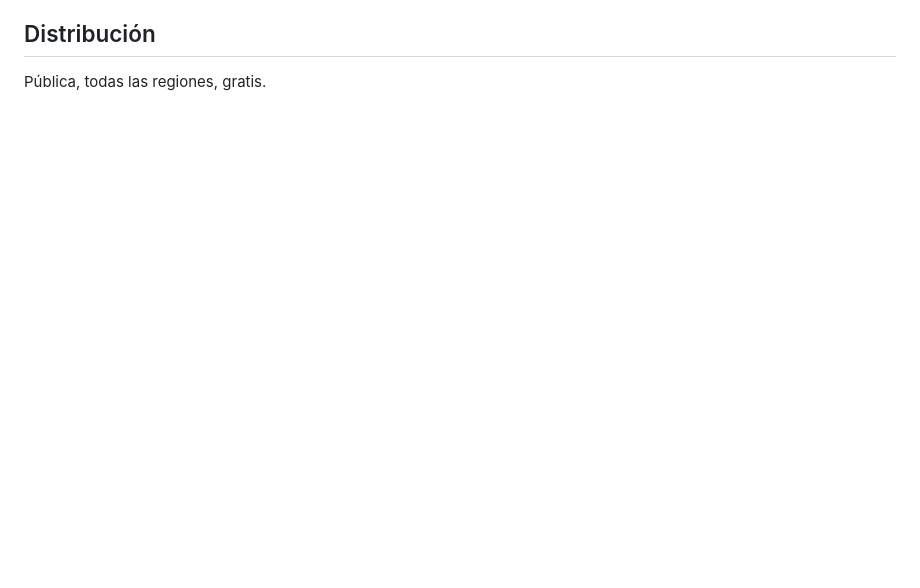
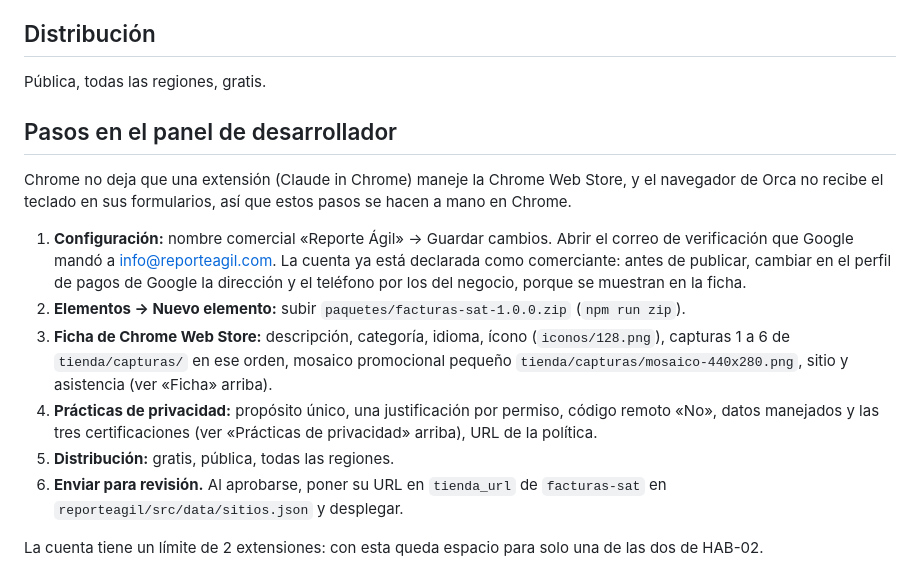
Before and after one commit to gustavojmarrero/extension-facturas-sat, a Markdown page: tienda/ficha.md, the part around the change. Rendered like a GitHub page; blank space fills up the shorter version.

Commit message:
docs: add the developer dashboard steps to the listing

```diff
--- a/tienda/ficha.md
+++ b/tienda/ficha.md
@@ -51,3 +51,16 @@ No es una herramienta del SAT ni está avalada por él. La publica Reporte Ágil
 ## Distribución
 
 Pública, todas las regiones, gratis.
+
+## Pasos en el panel de desarrollador
+
+Chrome no deja que una extensión (Claude in Chrome) maneje la Chrome Web Store, y el navegador de Orca no recibe el teclado en sus formularios, así que estos pasos se hacen a mano en Chrome.
+
+1. **Configuración:** nombre comercial «Reporte Ágil» → Guardar cambios. Abrir el correo de verificación que Google mandó a info@reporteagil.com. La cuenta ya está declarada como comerciante: antes de publicar, cambiar en el perfil de pagos de Google la dirección y el teléfono por los del negocio, porque se muestran en la ficha.
+2. **Elementos → Nuevo elemento:** subir `paquetes/facturas-sat-1.0.0.zip` (`npm run zip`).
+3. **Ficha de Chrome Web Store:** descripción, categoría, idioma, ícono (`iconos/128.png`), capturas 1 a 6 de `tienda/capturas/` en ese orden, mosaico promocional pequeño `tienda/capturas/mosaico-440x280.png`, sitio y asistencia (ver «Ficha» arriba).
+4. **Prácticas de privacidad:** propósito único, una justificación por permiso, código remoto «No», datos manejados y las tres certificaciones (ver «Prácticas de privacidad» arriba), URL de la política.
+5. **Distribución:** gratis, pública, todas las regiones.
+6. **Enviar para revisión.** Al aprobarse, poner su URL en `tienda_url` de `facturas-sat` en `reporteagil/src/data/sitios.json` y desplegar.
+
+La cuenta tiene un límite de 2 extensiones: con esta queda espacio para solo una de las dos de HAB-02.
```
